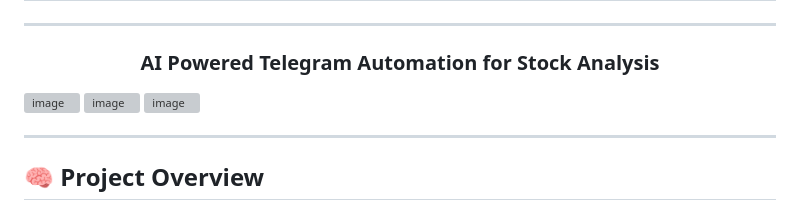
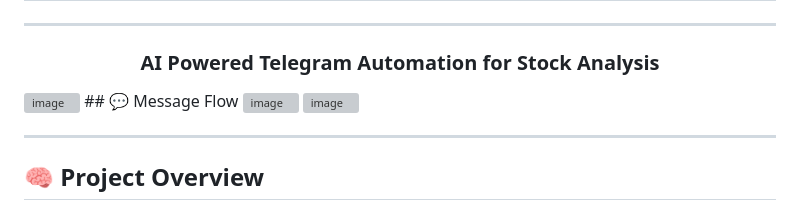
Before and after one commit to byeasmin/BizPilotAI, a Markdown page: README.md, the part around the change. Drawn GitHub-style; grey boxes are pictures that could not be loaded.

```diff
--- a/README.md
+++ b/README.md
@@ -58,6 +58,7 @@
 <h3 align="center">AI Powered Telegram Automation for Stock Analysis</h3>
 
 <img width="1892" height="870" alt="image" src="https://github.com/user-attachments/assets/104b932a-4a92-4135-ae04-ae387db1b318" />
+## 💬 Message Flow
 <img width="613" height="1280" alt="image" src="https://github.com/user-attachments/assets/c891c271-5803-40b6-b8fa-77c2264a99e9" />
 <img width="612" height="1280" alt="image" src="https://github.com/user-attachments/assets/4792c6d4-2c28-4029-a300-362bc9df7dcb" />
 
```
